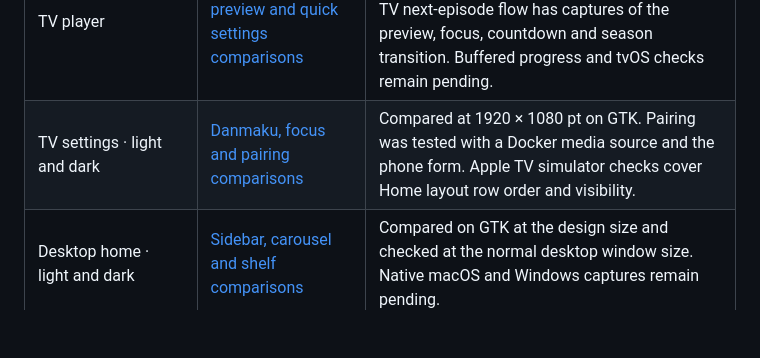
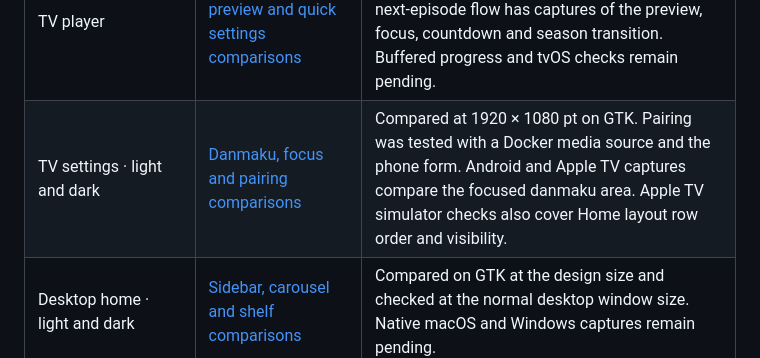
Before and after one commit to vicnoah/waygu-video, a Markdown page: docs/ui-review/README.md, the part around the change. Rendered like a GitHub page; blank space fills up the shorter version.

Commit message:
Compare native TV typography and danmaku controls with Scenra

```diff
--- a/docs/ui-review/README.md
+++ b/docs/ui-review/README.md
@@ -23,7 +23,7 @@ The [screen inventory](screens.md) tracks each Scenra design variant and its pan
 | TV home · light and dark | [Design, shelf and remote checks](tv-home.md) | Compared at 1920 × 1760 pt on GTK with three Docker media servers. Android TV D-pad navigation passed at 1920 × 1080. Apple TV simulator checks cover preview playback, moving focus to Home and artwork restoration. |
 | TV detail · light and dark | [Movie details, resume and remote checks](tv-detail.md) | Compared at 1920 × 1640 pt on GTK. Android TV remote navigation passed at 1920 × 1080. |
 | TV player | [Playback, seek preview and quick settings comparisons](tv-player.md) | Compared at 1920 × 1080 pt on GTK. Android TV remote playback passed against Emby. The TV next-episode flow has captures of the preview, focus, countdown and season transition. Buffered progress and tvOS checks remain pending. |
-| TV settings · light and dark | [Danmaku, focus and pairing comparisons](tv-settings.md) | Compared at 1920 × 1080 pt on GTK. Pairing was tested with a Docker media source and the phone form. Apple TV simulator checks cover Home layout row order and visibility. |
+| TV settings · light and dark | [Danmaku, focus and pairing comparisons](tv-settings.md) | Compared at 1920 × 1080 pt on GTK. Pairing was tested with a Docker media source and the phone form. Android and Apple TV captures compare the focused danmaku area. Apple TV simulator checks also cover Home layout row order and visibility. |
 | Desktop home · light and dark | [Sidebar, carousel and shelf comparisons](desktop-home.md) | Compared on GTK at the design size and checked at the normal desktop window size. Native macOS and Windows captures remain pending. |
 | Desktop movie library · light and dark | [Grid, filter and view comparisons](desktop-library.md) | Compared on GTK using an HDR fixture. Validated source filtering and playback with three Docker media servers. |
 | Desktop movie detail · light and dark | [Hero, metadata and playback comparisons](desktop-movie.md) | Compared on GTK. Trailer playback, watch state and selecting a different server copy were checked against Docker media servers. |
```
Also changed, not shown: docs/ui-review/tv-home.md (+5 -5 lines), docs/ui-review/tv-settings.md (+12 -2 lines), docs/ui-review/images/tv-home-tvos-trailer-exit.png, docs/ui-review/images/tv-home-tvos-typography-before.png (deleted), docs/ui-review/images/tv-home-tvos-typography.png (added), docs/ui-review/images/tv-settings-danmaku-android.png (added), docs/ui-review/images/tv-settings-danmaku-tvos.png (added), docs/ui-review/images/tv-settings-home-layout-tvos.png.
